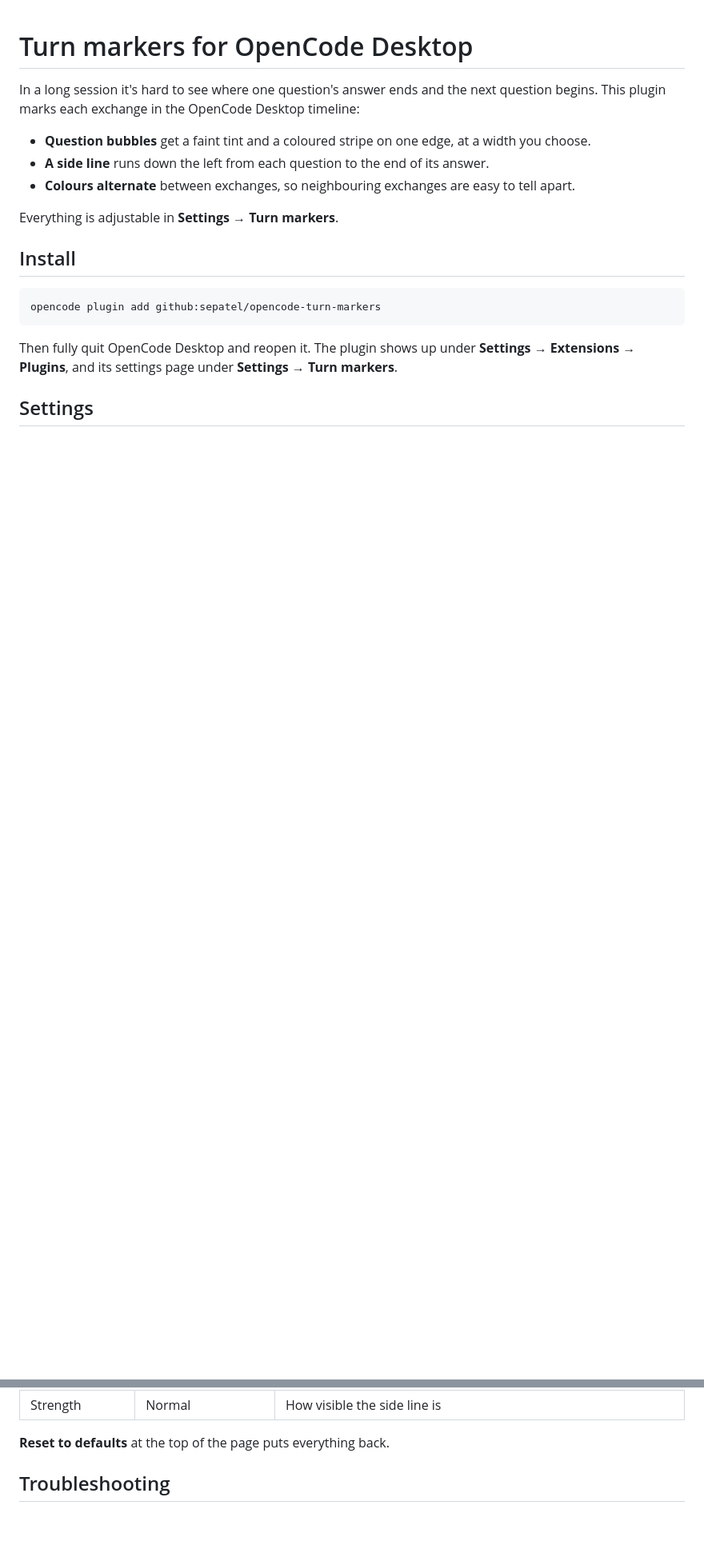
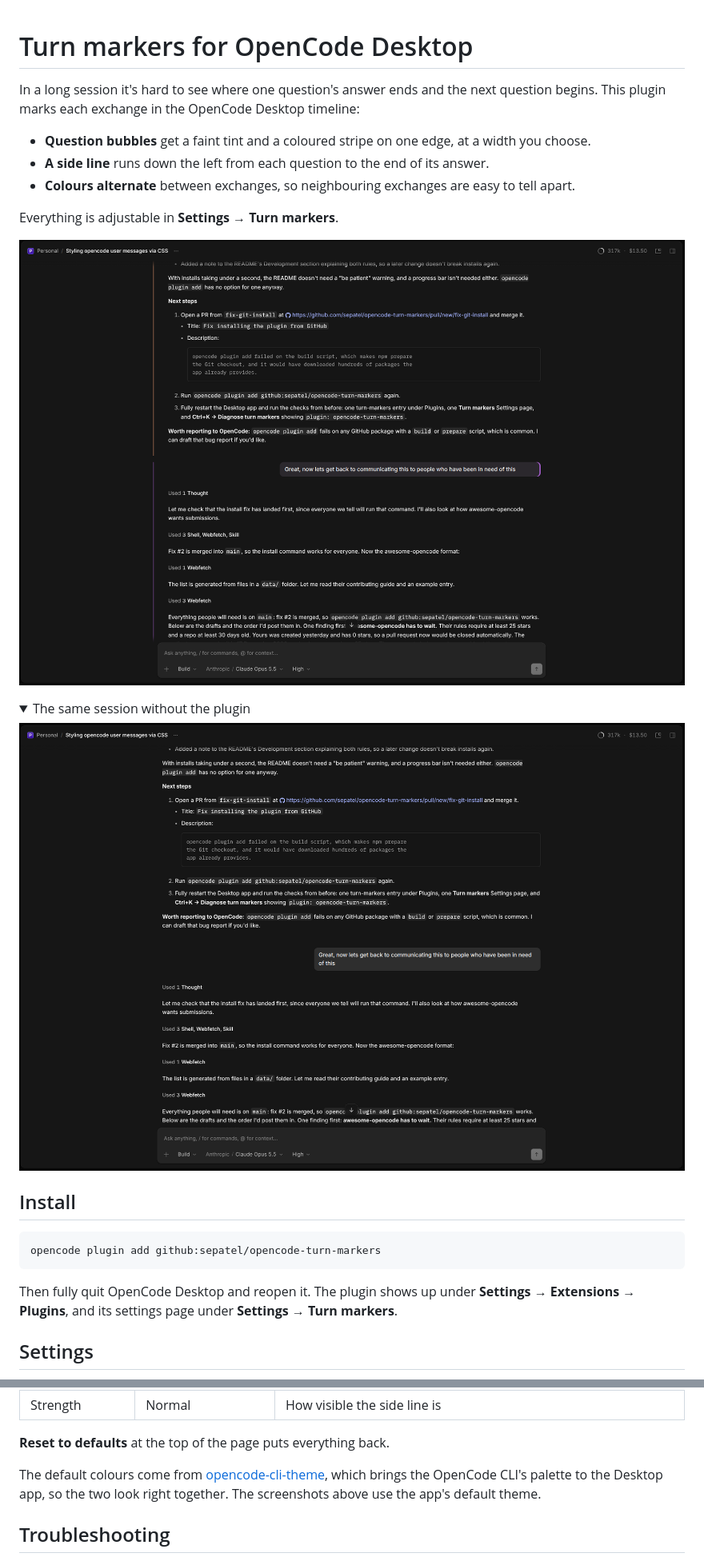
Before and after one commit to sepatel/opencode-turn-markers, a Markdown page: README.md, 2 parts joined by grey strips. Shown at 80% size. Drawn GitHub-style; pictures changed too: assets/after.png (added), assets/before.png (added); folded sections open; blank space fills up the shorter version.

Commit message:
Add screenshots to the README
People deciding whether to install need to see what the plugin changes
and where its settings live.

````diff
--- a/README.md
+++ b/README.md
@@ -9,6 +9,15 @@ each exchange in the OpenCode Desktop timeline:
 
 Everything is adjustable in **Settings → Turn markers**.
 
+![A session with turn markers: an orange line ends one exchange, and a purple line and stripe start the next question](assets/after.png)
+
+<details>
+<summary>The same session without the plugin</summary>
+
+![The same session in plain OpenCode Desktop, where questions and answers run together](assets/before.png)
+
+</details>
+
 ## Install
 
 ```sh
@@ -33,6 +44,10 @@ settings page under **Settings → Turn markers**.
 | Strength | Normal | How visible the side line is |
 
 **Reset to defaults** at the top of the page puts everything back.
+
+The default colours come from [opencode-cli-theme](https://github.com/Mehdi-afs/opencode-cli-theme), which brings the
+OpenCode CLI's palette to the Desktop app, so the two look right together. The screenshots above use the app's default
+theme.
 
 ## Troubleshooting
 
````
Also changed, not shown: other parts of README.md (+2 -0 lines), assets/config.png (added).
